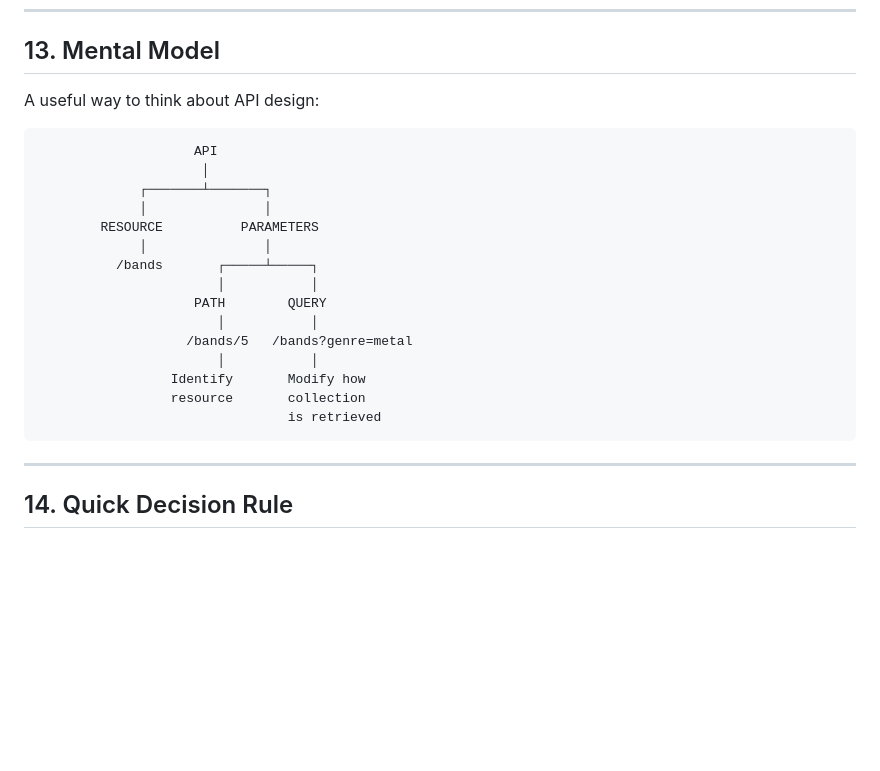
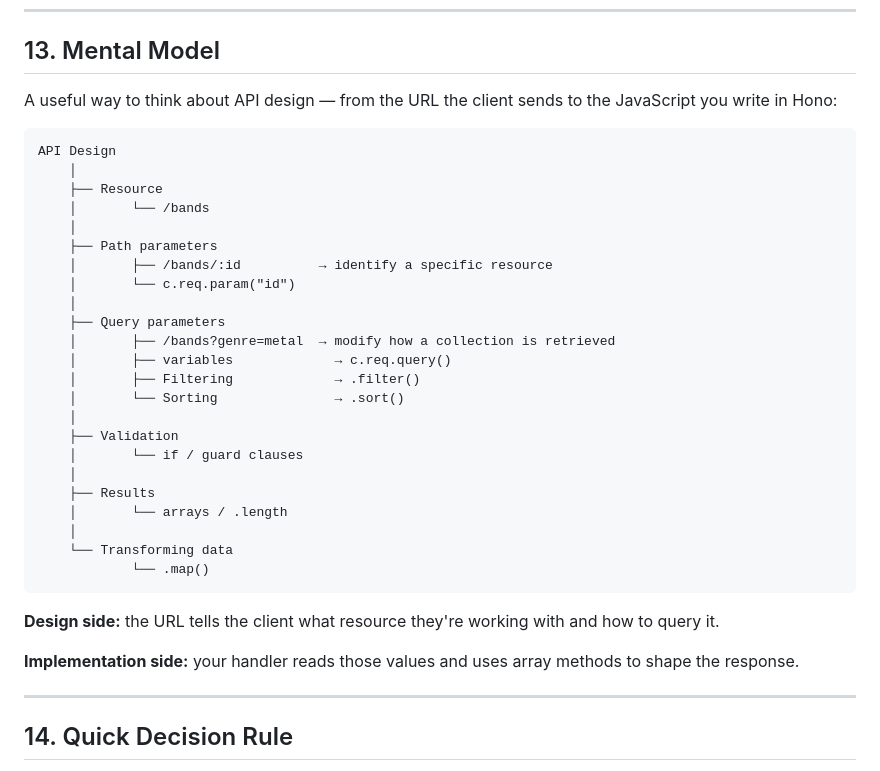
Before and after one commit to s1rHeadly/hono, a Markdown page: 04-api-design/notes/apidesign_notes1.md, the part around the change. Rendered like a GitHub page; blank space fills up the shorter version.

Commit message:
update notes for api design

````diff
--- a/04-api-design/notes/apidesign_notes1.md
+++ b/04-api-design/notes/apidesign_notes1.md
@@ -449,25 +449,37 @@ The important thing is that our API defines the meaning and uses it consistently
 
 ## 13. Mental Model
 
-A useful way to think about API design:
+A useful way to think about API design — from the URL the client sends to the JavaScript you write in Hono:
 
 ```text
-                    API
-                     │
-             ┌───────┴───────┐
-             │               │
-        RESOURCE          PARAMETERS
-             │               │
-          /bands       ┌─────┴─────┐
-                       │           │
-                    PATH        QUERY
-                       │           │
-                   /bands/5   /bands?genre=metal
-                       │           │
-                 Identify       Modify how
-                 resource       collection
-                                is retrieved
+API Design
+    │
+    ├── Resource
+    │       └── /bands
+    │
+    ├── Path parameters
+    │       ├── /bands/:id          → identify a specific resource
+    │       └── c.req.param("id")
+    │
+    ├── Query parameters
+    │       ├── /bands?genre=metal  → modify how a collection is retrieved
+    │       ├── variables             → c.req.query()
+    │       ├── Filtering             → .filter()
+    │       └── Sorting               → .sort()
+    │
+    ├── Validation
+    │       └── if / guard clauses
+    │
+    ├── Results
+    │       └── arrays / .length
+    │
+    └── Transforming data
+            └── .map()
 ```
+
+**Design side:** the URL tells the client what resource they're working with and how to query it.
+
+**Implementation side:** your handler reads those values and uses array methods to shape the response.
 
 ---
 
````
